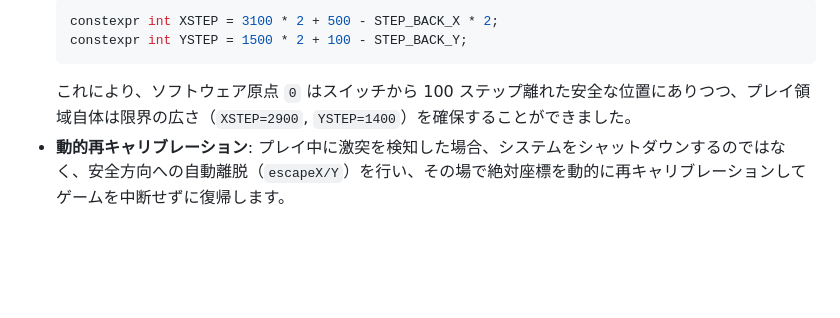
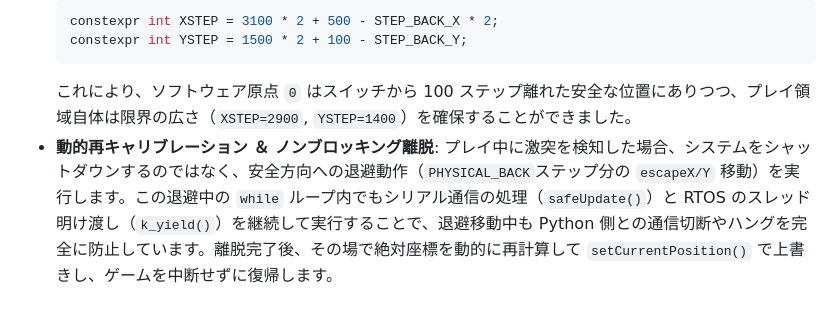
Before and after one commit to motty-mio2/roboklask, a Markdown page: docs/optimizations_ja.md, the part around the change. Rendered like a GitHub page; blank space fills up the shorter version.

Commit message:
docs: document non-blocking limit switch escape logic in optimizations

````diff
--- a/docs/optimizations_ja.md
+++ b/docs/optimizations_ja.md
@@ -94,4 +94,4 @@ H-bot リンク機構において、絶対座標の指定のみでホーミン
   constexpr int YSTEP = 1500 * 2 + 100 - STEP_BACK_Y;
   ```
   これにより、ソフトウェア原点 `0` はスイッチから 100 ステップ離れた安全な位置にありつつ、プレイ領域自体は限界の広さ（`XSTEP=2900`, `YSTEP=1400`）を確保することができました。
-* **動的再キャリブレーション**: プレイ中に激突を検知した場合、システムをシャットダウンするのではなく、安全方向への自動離脱（`escapeX/Y`）を行い、その場で絶対座標を動的に再キャリブレーションしてゲームを中断せずに復帰します。
+* **動的再キャリブレーション ＆ ノンブロッキング離脱**: プレイ中に激突を検知した場合、システムをシャットダウンするのではなく、安全方向への退避動作（`PHYSICAL_BACK`ステップ分の `escapeX/Y` 移動）を実行します。この退避中の `while` ループ内でもシリアル通信の処理（`safeUpdate()`）と RTOS のスレッド明け渡し（`k_yield()`）を継続して実行することで、退避移動中も Python 側との通信切断やハングを完全に防止しています。離脱完了後、その場で絶対座標を動的に再計算して `setCurrentPosition()` で上書きし、ゲームを中断せずに復帰します。
````
Also changed, not shown: docs/optimizations.md (+1 -1 lines).
